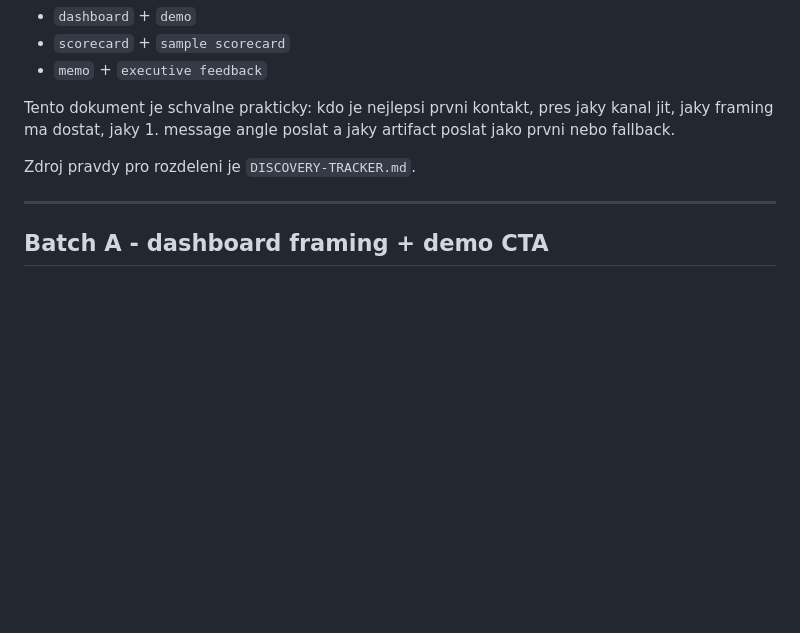
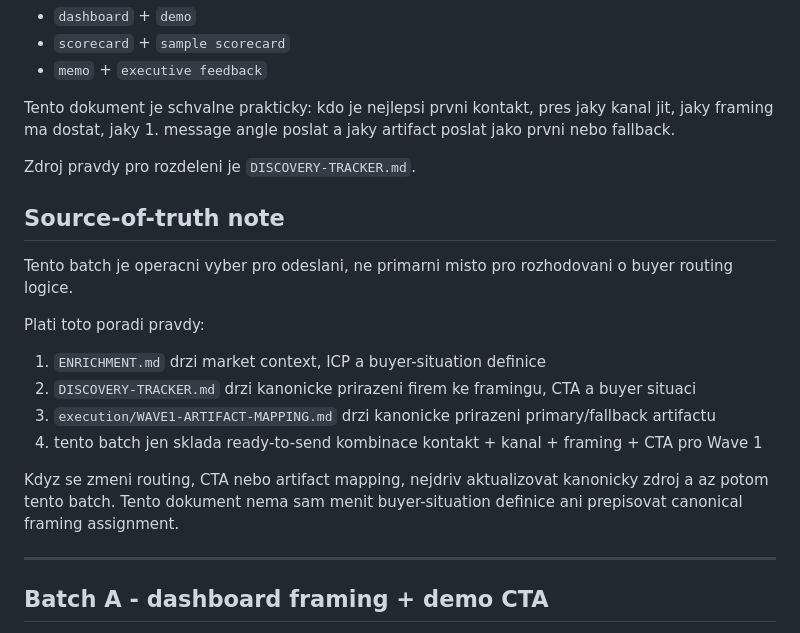
Before and after one commit to jarvislukash-wq/multi-llm-benchmark-dashboard, a Markdown page: execution/WAVE1-OUTREACH-BATCH.md, the part around the change. GitHub-like rendering; blank space fills up the shorter version.

Commit message:
Clarify outreach batch source of truth

```diff
--- a/execution/WAVE1-OUTREACH-BATCH.md
+++ b/execution/WAVE1-OUTREACH-BATCH.md
@@ -10,6 +10,18 @@ Prevest shortlist do **ready-to-send batch** rozdeleneho podle realne testovaneh
 Tento dokument je schvalne prakticky: kdo je nejlepsi prvni kontakt, pres jaky kanal jit, jaky framing ma dostat, jaky 1. message angle poslat a jaky artifact poslat jako prvni nebo fallback.
 
 Zdroj pravdy pro rozdeleni je `DISCOVERY-TRACKER.md`.
+
+## Source-of-truth note
+
+Tento batch je operacni vyber pro odeslani, ne primarni misto pro rozhodovani o buyer routing logice.
+
+Plati toto poradi pravdy:
+1. `ENRICHMENT.md` drzi market context, ICP a buyer-situation definice
+2. `DISCOVERY-TRACKER.md` drzi kanonicke prirazeni firem ke framingu, CTA a buyer situaci
+3. `execution/WAVE1-ARTIFACT-MAPPING.md` drzi kanonicke prirazeni primary/fallback artifactu
+4. tento batch jen sklada ready-to-send kombinace kontakt + kanal + framing + CTA pro Wave 1
+
+Kdyz se zmeni routing, CTA nebo artifact mapping, nejdriv aktualizovat kanonicky zdroj a az potom tento batch. Tento dokument nema sam menit buyer-situation definice ani prepisovat canonical framing assignment.
 
 ---
 
```
